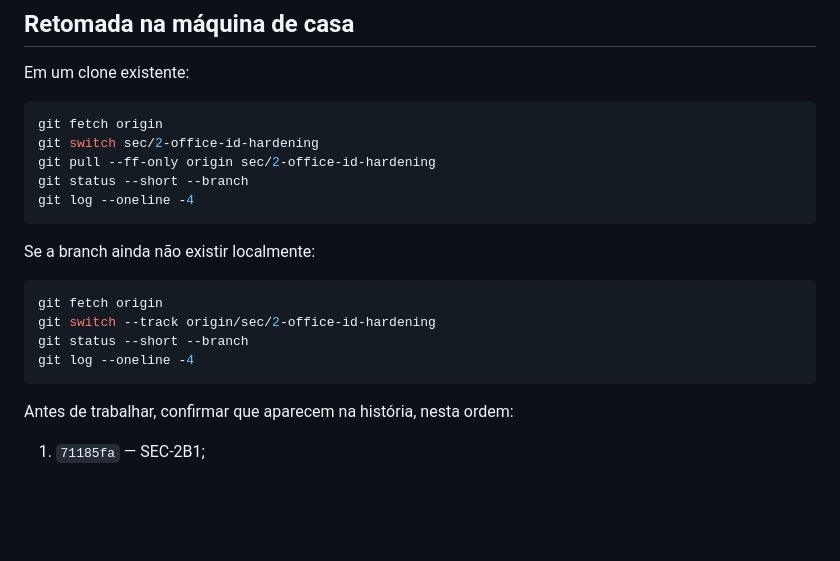
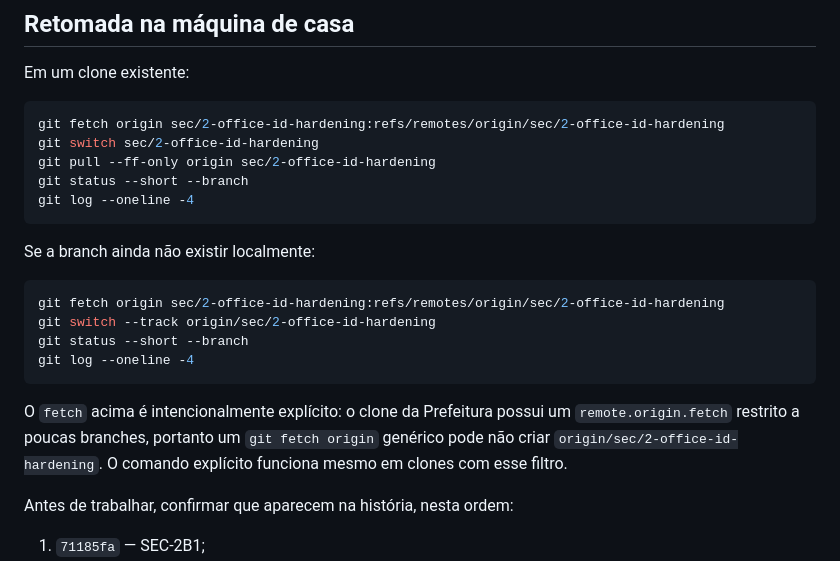
Before and after one commit to jowbryan-vp/finflow, a Markdown page: docs/handoffs/HANDOFF-SEC-2B2-HOME-2026-10-21.md, the part around the change. Drawn GitHub-style; blank space fills up the shorter version.

Commit message:
docs: explicita fetch da branch SEC-2B2

````diff
--- a/docs/handoffs/HANDOFF-SEC-2B2-HOME-2026-10-21.md
+++ b/docs/handoffs/HANDOFF-SEC-2B2-HOME-2026-10-21.md
@@ -35,7 +35,7 @@ Relatórios principais:
 Em um clone existente:
 
 ```powershell
-git fetch origin
+git fetch origin sec/2-office-id-hardening:refs/remotes/origin/sec/2-office-id-hardening
 git switch sec/2-office-id-hardening
 git pull --ff-only origin sec/2-office-id-hardening
 git status --short --branch
@@ -45,11 +45,16 @@ git log --oneline -4
 Se a branch ainda não existir localmente:
 
 ```powershell
-git fetch origin
+git fetch origin sec/2-office-id-hardening:refs/remotes/origin/sec/2-office-id-hardening
 git switch --track origin/sec/2-office-id-hardening
 git status --short --branch
 git log --oneline -4
 ```
+
+O `fetch` acima é intencionalmente explícito: o clone da Prefeitura possui um
+`remote.origin.fetch` restrito a poucas branches, portanto um `git fetch
+origin` genérico pode não criar `origin/sec/2-office-id-hardening`. O comando
+explícito funciona mesmo em clones com esse filtro.
 
 Antes de trabalhar, confirmar que aparecem na história, nesta ordem:
 
````
